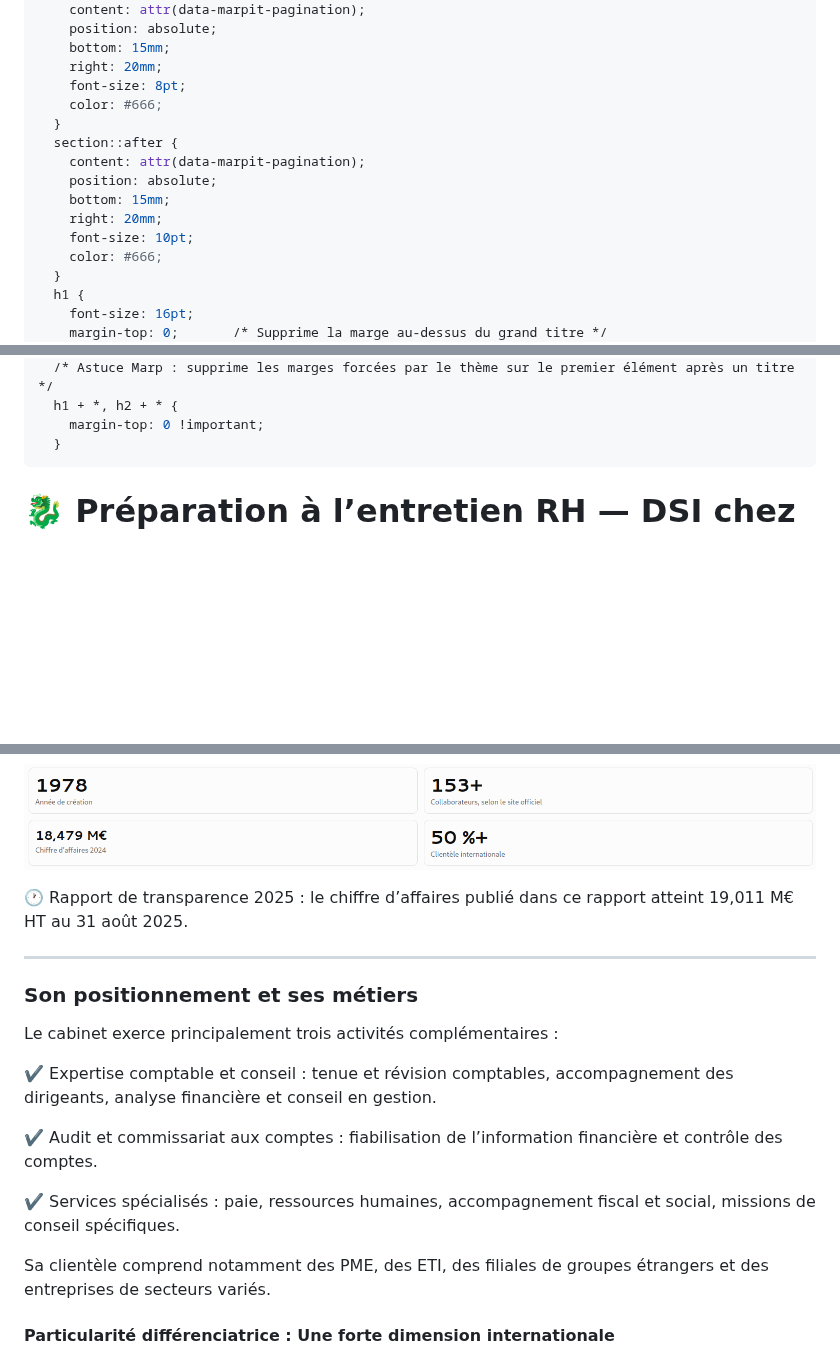
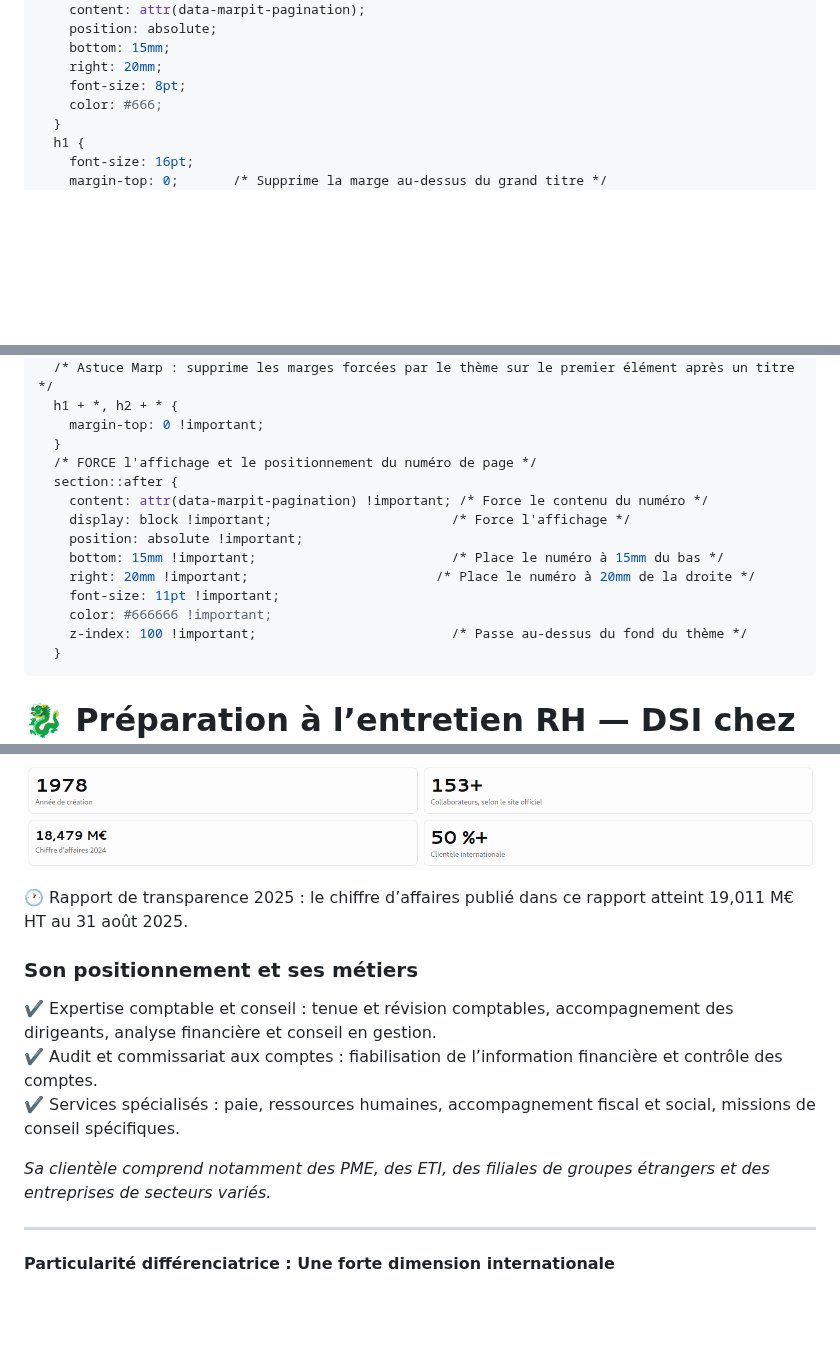
Before and after one commit to LilibonomeLLA/Prez, a Markdown page: afac.md, 3 parts joined by grey strips. Rendered like a GitHub page; blank space fills up the shorter version.

Commit message:
Update pagination styling and content formatting
Refactor CSS for pagination display and improve content formatting.

```diff
--- a/afac.md
+++ b/afac.md
@@ -20,14 +20,6 @@ style: |
     bottom: 15mm;
     right: 20mm;
     font-size: 8pt;
-    color: #666;
-  }
-  section::after {
-    content: attr(data-marpit-pagination);
-    position: absolute;
-    bottom: 15mm;
-    right: 20mm;
-    font-size: 10pt;
     color: #666;
   }
   h1 {
@@ -54,6 +46,17 @@ style: |
   h1 + *, h2 + * {
     margin-top: 0 !important;
   }
+  /* FORCE l'affichage et le positionnement du numéro de page */
+  section::after {
+    content: attr(data-marpit-pagination) !important; /* Force le contenu du numéro */
+    display: block !important;                       /* Force l'affichage */
+    position: absolute !important;
+    bottom: 15mm !important;                         /* Place le numéro à 15mm du bas */
+    right: 20mm !important;                        /* Place le numéro à 20mm de la droite */
+    font-size: 11pt !important;
+    color: #666666 !important;
+    z-index: 100 !important;                         /* Passe au-dessus du fond du thème */
+  }
 ---
 
 # 🐉 Préparation à l’entretien RH — DSI chez Caderas Martin
@@ -73,19 +76,15 @@ Pour un poste de DSI, il faut articuler ton discours autour de la stratégie de
 
 🕐 Rapport de transparence 2025 : le chiffre d’affaires publié dans ce rapport atteint 19,011 M€ HT au 31 août 2025.
 
----
-
 ### Son positionnement et ses métiers
 
-Le cabinet exerce principalement trois activités complémentaires :
-
 ✔️ Expertise comptable et conseil : tenue et révision comptables, accompagnement des dirigeants, analyse financière et conseil en gestion.
-
 ✔️ Audit et commissariat aux comptes : fiabilisation de l’information financière et contrôle des comptes.
-
 ✔️ Services spécialisés : paie, ressources humaines, accompagnement fiscal et social, missions de conseil spécifiques.
 
-Sa clientèle comprend notamment des PME, des ETI, des filiales de groupes étrangers et des entreprises de secteurs variés.
+_Sa clientèle comprend notamment des PME, des ETI, des filiales de groupes étrangers et des entreprises de secteurs variés._
+
+---
 
 #### Particularité différenciatrice : Une forte dimension internationale
 
```
Also changed, not shown: other parts of afac.md (+2 -13 lines).
